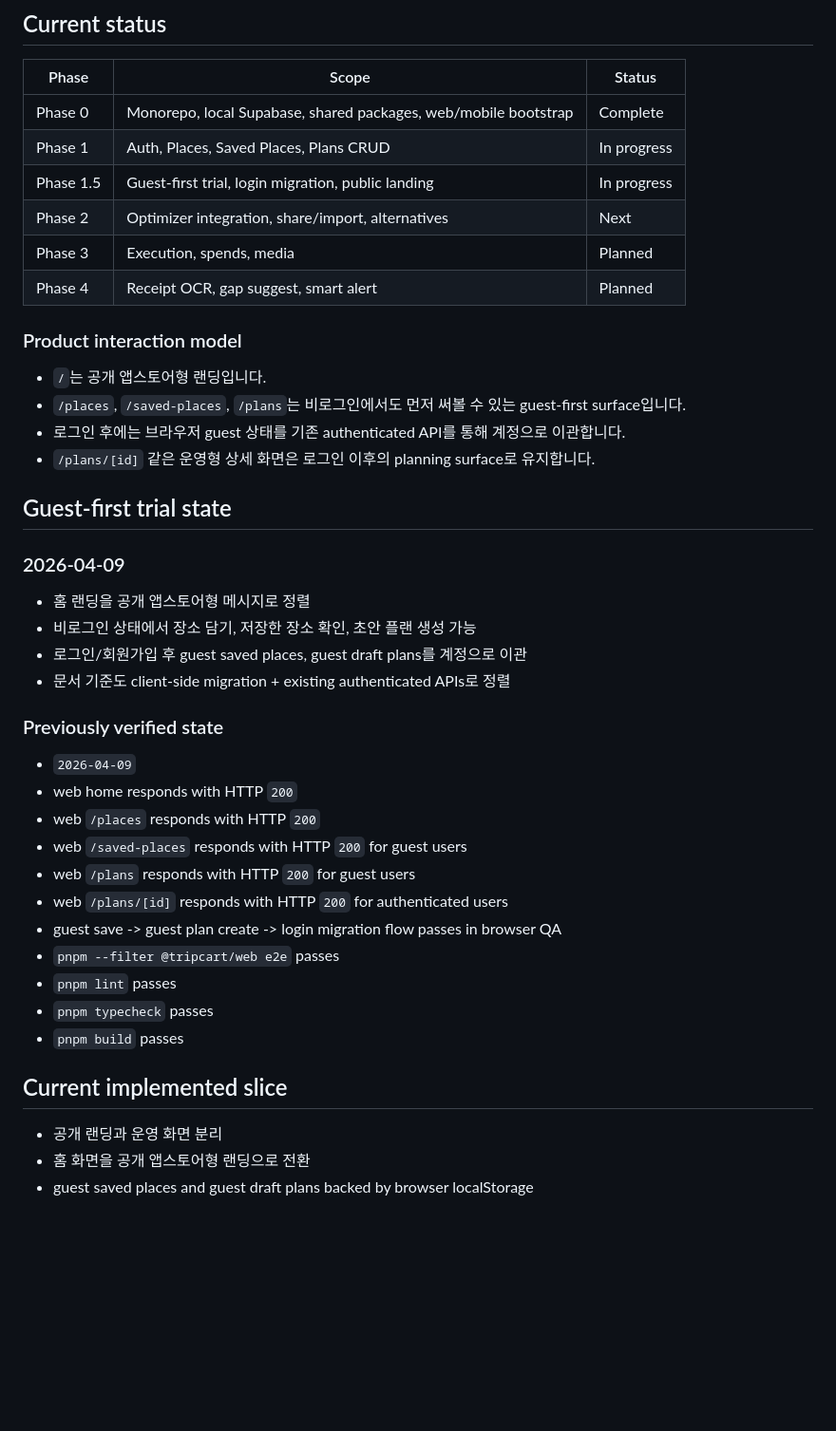
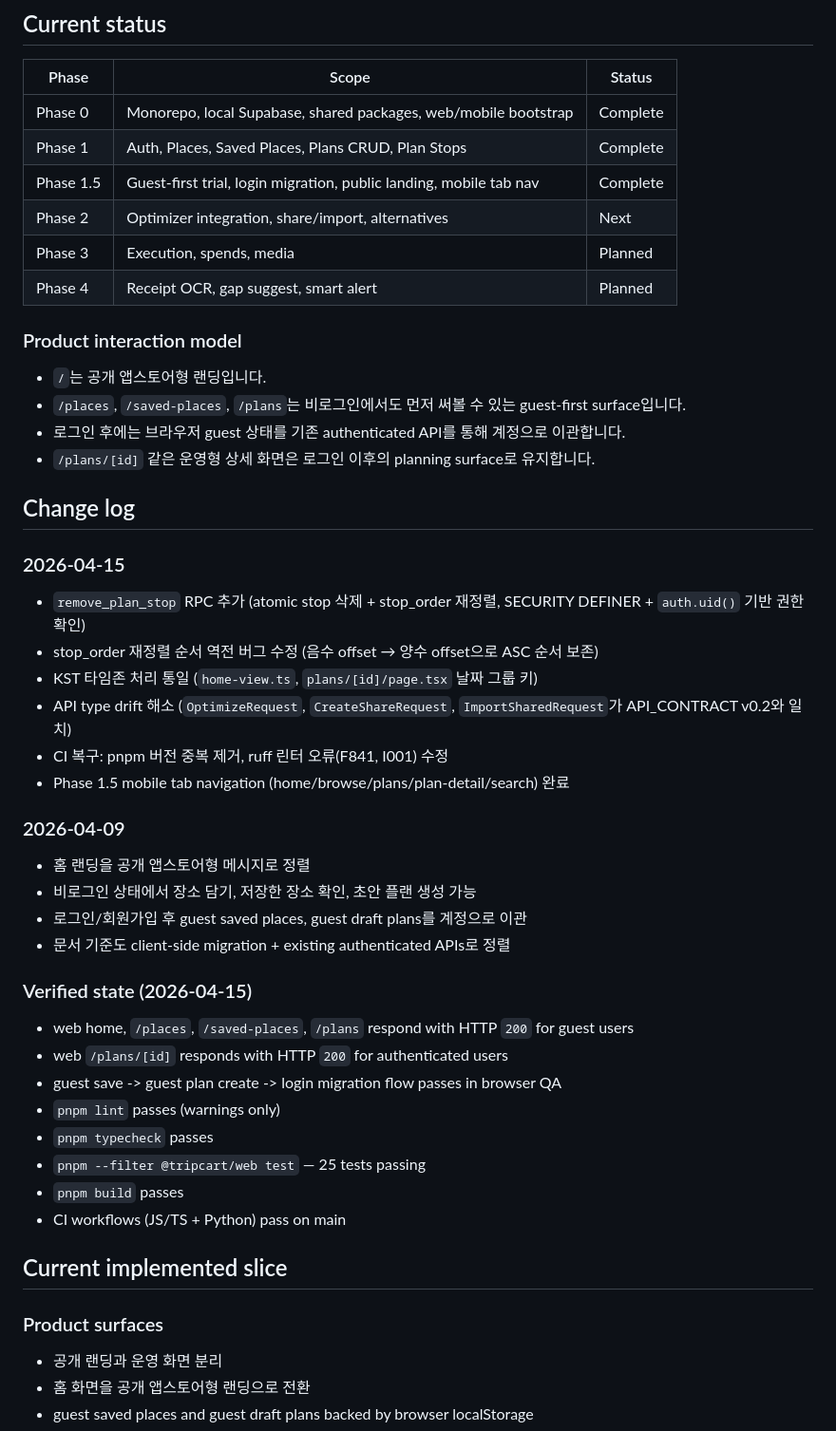
Before and after one commit to qoxmfaktmxj/tripcart, a Markdown page: README.md, the part around one of its changes. Shown at 95% size. Rendered like a GitHub page; blank space fills up the shorter version.

```diff
--- a/README.md
+++ b/README.md
@@ -15,8 +15,8 @@ The product principle is simple: planning and execution are not the same thing.
 | Phase | Scope | Status |
 |---|---|---|
 | Phase 0 | Monorepo, local Supabase, shared packages, web/mobile bootstrap | Complete |
-| Phase 1 | Auth, Places, Saved Places, Plans CRUD | In progress |
-| Phase 1.5 | Guest-first trial, login migration, public landing | In progress |
+| Phase 1 | Auth, Places, Saved Places, Plans CRUD, Plan Stops | Complete |
+| Phase 1.5 | Guest-first trial, login migration, public landing, mobile tab nav | Complete |
 | Phase 2 | Optimizer integration, share/import, alternatives | Next |
 | Phase 3 | Execution, spends, media | Planned |
 | Phase 4 | Receipt OCR, gap suggest, smart alert | Planned |
@@ -28,7 +28,16 @@ The product principle is simple: planning and execution are not the same thing.
 - 로그인 후에는 브라우저 guest 상태를 기존 authenticated API를 통해 계정으로 이관합니다.
 - `/plans/[id]` 같은 운영형 상세 화면은 로그인 이후의 planning surface로 유지합니다.
 
-## Guest-first trial state
+## Change log
+
+### 2026-04-15
+
+- `remove_plan_stop` RPC 추가 (atomic stop 삭제 + stop_order 재정렬, SECURITY DEFINER + `auth.uid()` 기반 권한 확인)
+- stop_order 재정렬 순서 역전 버그 수정 (음수 offset → 양수 offset으로 ASC 순서 보존)
+- KST 타임존 처리 통일 (`home-view.ts`, `plans/[id]/page.tsx` 날짜 그룹 키)
+- API type drift 해소 (`OptimizeRequest`, `CreateShareRequest`, `ImportSharedRequest`가 API_CONTRACT v0.2와 일치)
+- CI 복구: pnpm 버전 중복 제거, ruff 린터 오류(F841, I001) 수정
+- Phase 1.5 mobile tab navigation (home/browse/plans/plan-detail/search) 완료
 
 ### 2026-04-09
 
@@ -37,21 +46,20 @@ The product principle is simple: planning and execution are not the same thing.
 - 로그인/회원가입 후 guest saved places, guest draft plans를 계정으로 이관
 - 문서 기준도 client-side migration + existing authenticated APIs로 정렬
 
-### Previously verified state
+### Verified state (2026-04-15)
 
-- `2026-04-09`
-- web home responds with HTTP `200`
-- web `/places` responds with HTTP `200`
-- web `/saved-places` responds with HTTP `200` for guest users
-- web `/plans` responds with HTTP `200` for guest users
+- web home, `/places`, `/saved-places`, `/plans` respond with HTTP `200` for guest users
 - web `/plans/[id]` responds with HTTP `200` for authenticated users
 - guest save -> guest plan create -> login migration flow passes in browser QA
-- `pnpm --filter @tripcart/web e2e` passes
-- `pnpm lint` passes
+- `pnpm lint` passes (warnings only)
 - `pnpm typecheck` passes
+- `pnpm --filter @tripcart/web test` — 25 tests passing
 - `pnpm build` passes
+- CI workflows (JS/TS + Python) pass on main
 
 ## Current implemented slice
+
+### Product surfaces
 
 - 공개 랜딩과 운영 화면 분리
 - 홈 화면을 공개 앱스토어형 랜딩으로 전환
```
Also changed, not shown: other parts of README.md (+38 -15 lines).
